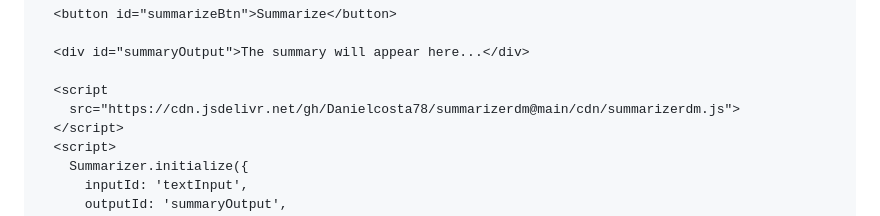
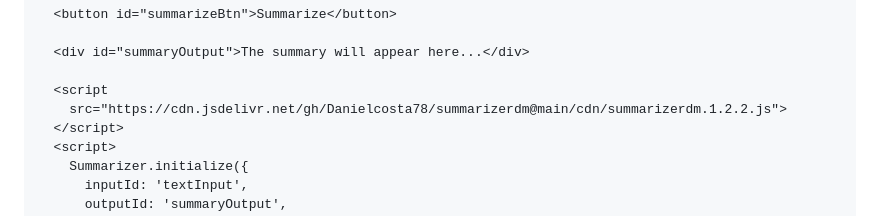
Before and after one commit to Danielcosta78/summarizerdm, a Markdown page: README.md, the part around the change printed below. Rendered like a GitHub page.

```diff
--- a/README.md
+++ b/README.md
@@ -103,7 +103,7 @@ licenseKey: 'YOUR_PURCHASED_KEY'
   <div id="summaryOutput">The summary will appear here...</div>
 
   <script
-    src="https://cdn.jsdelivr.net/gh/Danielcosta78/summarizerdm@main/cdn/summarizerdm.js">
+    src="https://cdn.jsdelivr.net/gh/Danielcosta78/summarizerdm@main/cdn/summarizerdm.1.2.2.js">
   </script>
   <script>
     Summarizer.initialize({
```
Also changed, not shown: other parts of README.md (+1 -1 lines).
